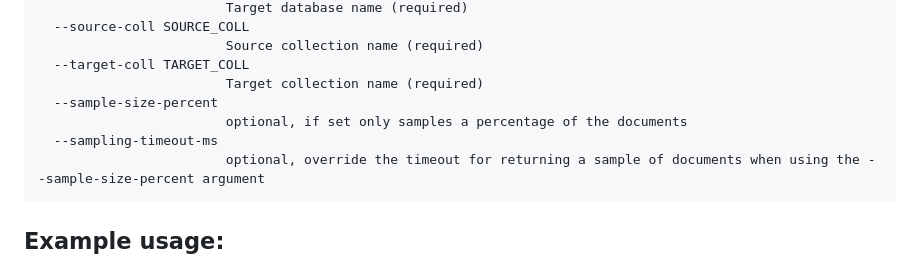
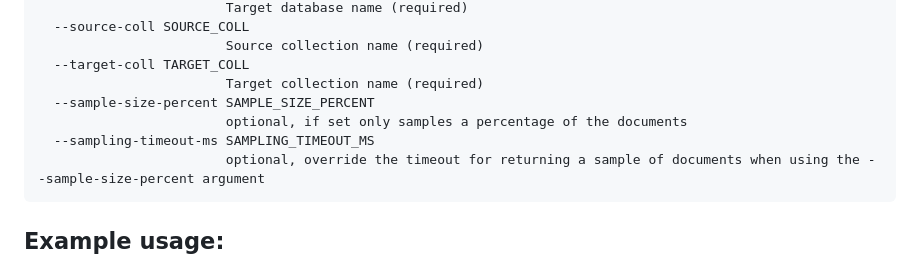
Before and after one commit to awslabs/amazon-documentdb-tools, a Markdown page: migration/data-differ/README.md, the part around the change. Rendered like a GitHub page.

Commit message:
Update README.md in data-differ to fix wrogly deleted

````diff
--- a/migration/data-differ/README.md
+++ b/migration/data-differ/README.md
@@ -52,9 +52,9 @@ options:
                         Source collection name (required)
   --target-coll TARGET_COLL
                         Target collection name (required)
-  --sample-size-percent
+  --sample-size-percent SAMPLE_SIZE_PERCENT
                         optional, if set only samples a percentage of the documents
-  --sampling-timeout-ms
+  --sampling-timeout-ms SAMPLING_TIMEOUT_MS
                         optional, override the timeout for returning a sample of documents when using the --sample-size-percent argument
 ```
 
````
